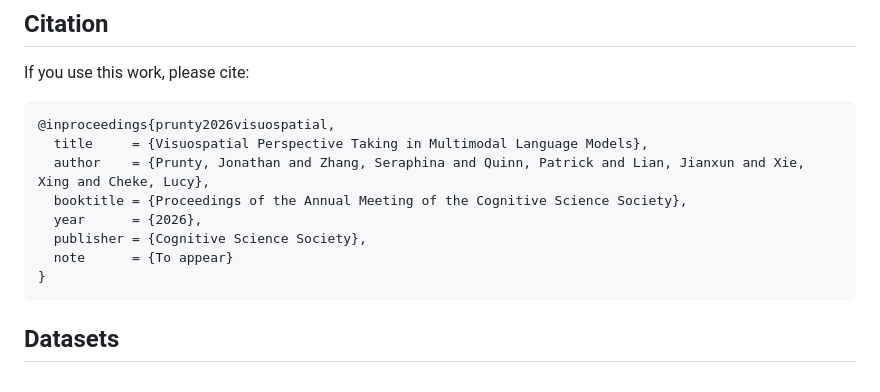
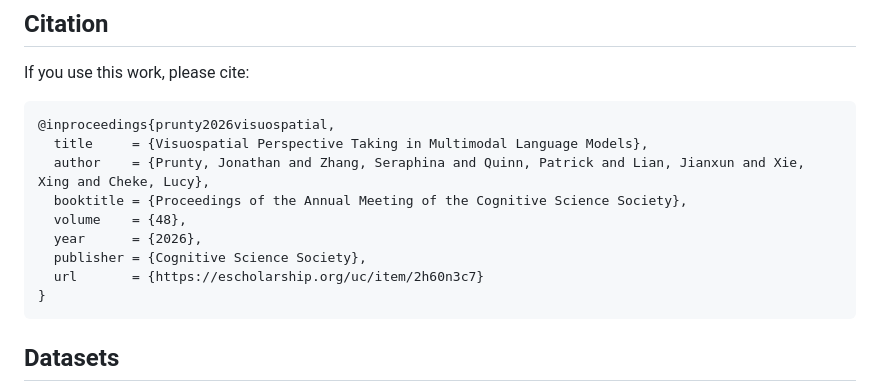
Before and after one commit to Kinds-of-Intelligence-CFI/visuospatial-perspective-taking, a Markdown page: README.md, the part around the change. Drawn GitHub-style.

Commit message:
Add URL to paper citation in README
Updated the citation for the paper to include a URL.

````diff
--- a/README.md
+++ b/README.md
@@ -126,9 +126,10 @@ If you use this work, please cite:
   title     = {Visuospatial Perspective Taking in Multimodal Language Models},
   author    = {Prunty, Jonathan and Zhang, Seraphina and Quinn, Patrick and Lian, Jianxun and Xie, Xing and Cheke, Lucy},
   booktitle = {Proceedings of the Annual Meeting of the Cognitive Science Society},
+  volume    = {48},
   year      = {2026},
   publisher = {Cognitive Science Society},
-  note      = {To appear}
+  url       = {https://escholarship.org/uc/item/2h60n3c7}
 }
 ```
 
````
